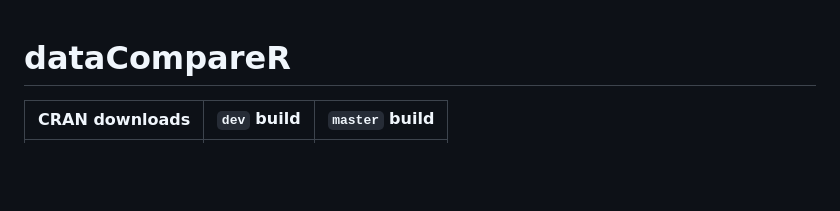
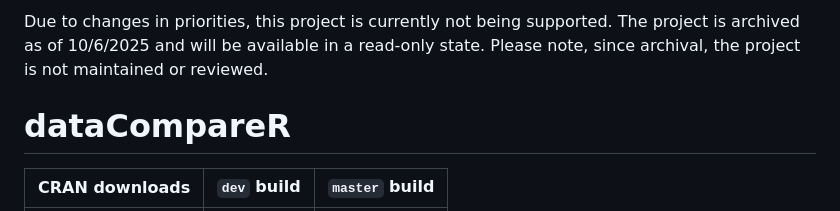
Before and after one commit to capitalone/dataCompareR, a Markdown page: README.md, the part around the change. Drawn GitHub-style; blank space fills up the shorter version.

Commit message:
Update README.md for archival

```diff
--- a/README.md
+++ b/README.md
@@ -1,3 +1,5 @@
+Due to changes in priorities, this project is currently not being supported. The project is archived as of 10/6/2025 and will be available in a read-only state. Please note, since archival, the project is not maintained or reviewed.
+
 # dataCompareR
 
 |CRAN downloads|`dev` build|`master` build|
```
